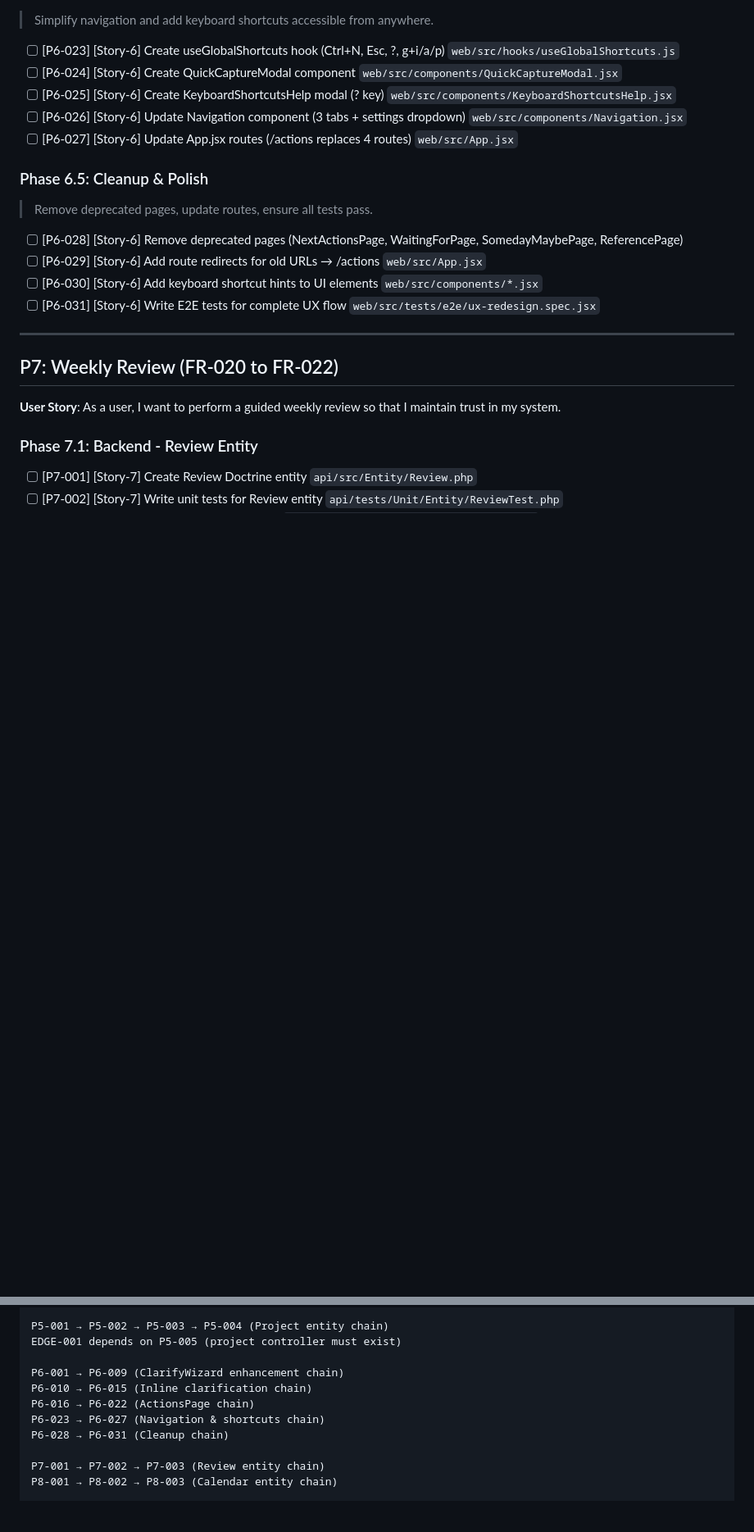
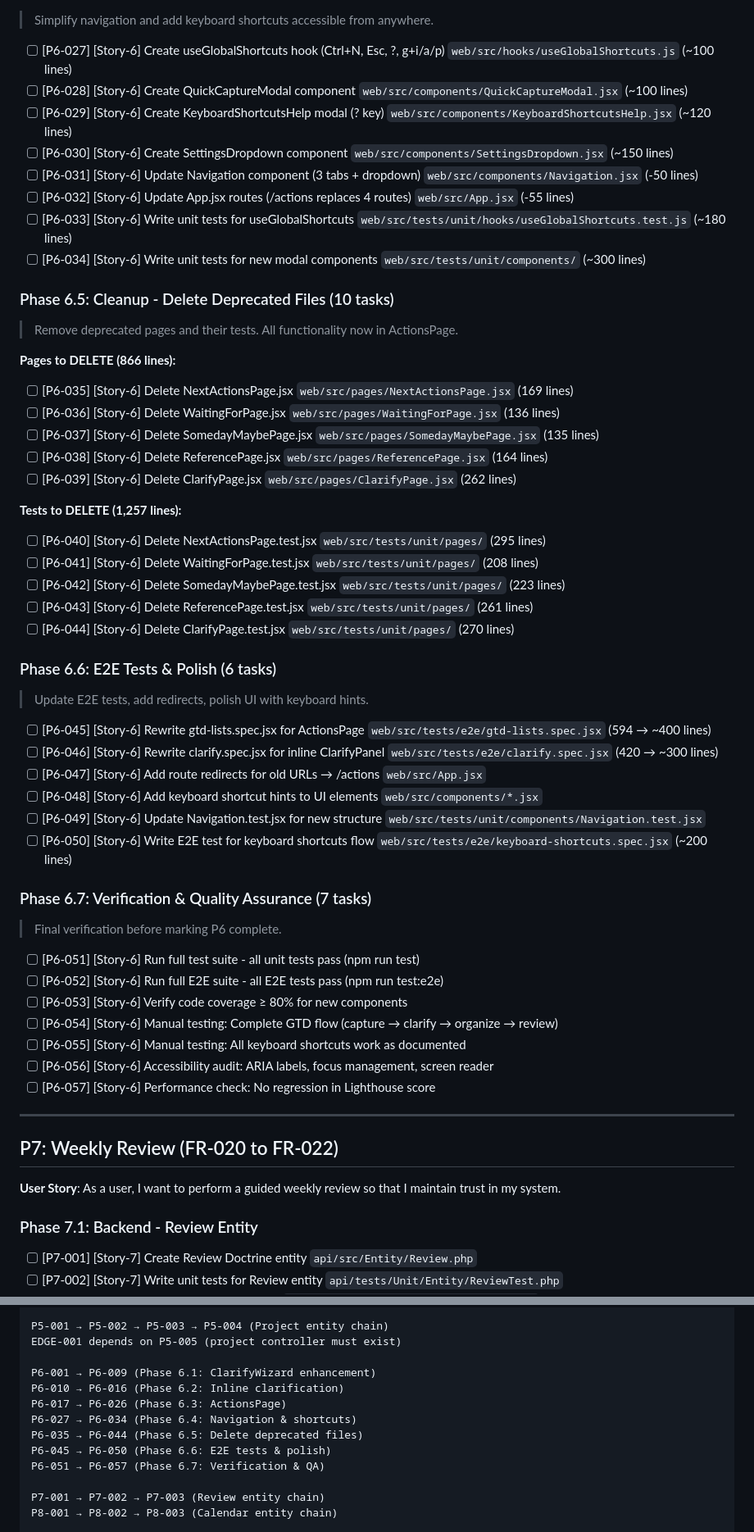
Before and after one commit to l3toII/todoDemo, a Markdown page: specs/001-gtd-todo-app/tasks.md, 2 parts joined by grey strips. Shown at 82% size. GitHub-like rendering; blank space fills up the shorter version.

```diff
--- a/specs/001-gtd-todo-app/tasks.md
+++ b/specs/001-gtd-todo-app/tasks.md
@@ -388,20 +402,55 @@ Per Constitution XVI, all features MUST be tracked as GitHub issues BEFORE imple
 
 > Simplify navigation and add keyboard shortcuts accessible from anywhere.
 
-- [ ] [P6-023] [Story-6] Create useGlobalShortcuts hook (Ctrl+N, Esc, ?, g+i/a/p) `web/src/hooks/useGlobalShortcuts.js`
-- [ ] [P6-024] [Story-6] Create QuickCaptureModal component `web/src/components/QuickCaptureModal.jsx`
-- [ ] [P6-025] [Story-6] Create KeyboardShortcutsHelp modal (? key) `web/src/components/KeyboardShortcutsHelp.jsx`
-- [ ] [P6-026] [Story-6] Update Navigation component (3 tabs + settings dropdown) `web/src/components/Navigation.jsx`
-- [ ] [P6-027] [Story-6] Update App.jsx routes (/actions replaces 4 routes) `web/src/App.jsx`
+- [ ] [P6-027] [Story-6] Create useGlobalShortcuts hook (Ctrl+N, Esc, ?, g+i/a/p) `web/src/hooks/useGlobalShortcuts.js` (~100 lines)
+- [ ] [P6-028] [Story-6] Create QuickCaptureModal component `web/src/components/QuickCaptureModal.jsx` (~100 lines)
+- [ ] [P6-029] [Story-6] Create KeyboardShortcutsHelp modal (? key) `web/src/components/KeyboardShortcutsHelp.jsx` (~120 lines)
+- [ ] [P6-030] [Story-6] Create SettingsDropdown component `web/src/components/SettingsDropdown.jsx` (~150 lines)
+- [ ] [P6-031] [Story-6] Update Navigation component (3 tabs + dropdown) `web/src/components/Navigation.jsx` (-50 lines)
+- [ ] [P6-032] [Story-6] Update App.jsx routes (/actions replaces 4 routes) `web/src/App.jsx` (-55 lines)
+- [ ] [P6-033] [Story-6] Write unit tests for useGlobalShortcuts `web/src/tests/unit/hooks/useGlobalShortcuts.test.js` (~180 lines)
+- [ ] [P6-034] [Story-6] Write unit tests for new modal components `web/src/tests/unit/components/` (~300 lines)
 
-### Phase 6.5: Cleanup & Polish
+### Phase 6.5: Cleanup - Delete Deprecated Files (10 tasks)
 
-> Remove deprecated pages, update routes, ensure all tests pass.
+> Remove deprecated pages and their tests. All functionality now in ActionsPage.
 
-- [ ] [P6-028] [Story-6] Remove deprecated pages (NextActionsPage, WaitingForPage, SomedayMaybePage, ReferencePage)
-- [ ] [P6-029] [Story-6] Add route redirects for old URLs → /actions `web/src/App.jsx`
-- [ ] [P6-030] [Story-6] Add keyboard shortcut hints to UI elements `web/src/components/*.jsx`
-- [ ] [P6-031] [Story-6] Write E2E tests for complete UX flow `web/src/tests/e2e/ux-redesign.spec.jsx`
+**Pages to DELETE (866 lines):**
+- [ ] [P6-035] [Story-6] Delete NextActionsPage.jsx `web/src/pages/NextActionsPage.jsx` (169 lines)
+- [ ] [P6-036] [Story-6] Delete WaitingForPage.jsx `web/src/pages/WaitingForPage.jsx` (136 lines)
+- [ ] [P6-037] [Story-6] Delete SomedayMaybePage.jsx `web/src/pages/SomedayMaybePage.jsx` (135 lines)
+- [ ] [P6-038] [Story-6] Delete ReferencePage.jsx `web/src/pages/ReferencePage.jsx` (164 lines)
+- [ ] [P6-039] [Story-6] Delete ClarifyPage.jsx `web/src/pages/ClarifyPage.jsx` (262 lines)
+
+**Tests to DELETE (1,257 lines):**
+- [ ] [P6-040] [Story-6] Delete NextActionsPage.test.jsx `web/src/tests/unit/pages/` (295 lines)
+- [ ] [P6-041] [Story-6] Delete WaitingForPage.test.jsx `web/src/tests/unit/pages/` (208 lines)
+- [ ] [P6-042] [Story-6] Delete SomedayMaybePage.test.jsx `web/src/tests/unit/pages/` (223 lines)
+- [ ] [P6-043] [Story-6] Delete ReferencePage.test.jsx `web/src/tests/unit/pages/` (261 lines)
+- [ ] [P6-044] [Story-6] Delete ClarifyPage.test.jsx `web/src/tests/unit/pages/` (270 lines)
+
+### Phase 6.6: E2E Tests & Polish (6 tasks)
+
+> Update E2E tests, add redirects, polish UI with keyboard hints.
+
+- [ ] [P6-045] [Story-6] Rewrite gtd-lists.spec.jsx for ActionsPage `web/src/tests/e2e/gtd-lists.spec.jsx` (594 → ~400 lines)
+- [ ] [P6-046] [Story-6] Rewrite clarify.spec.jsx for inline ClarifyPanel `web/src/tests/e2e/clarify.spec.jsx` (420 → ~300 lines)
+- [ ] [P6-047] [Story-6] Add route redirects for old URLs → /actions `web/src/App.jsx`
+- [ ] [P6-048] [Story-6] Add keyboard shortcut hints to UI elements `web/src/components/*.jsx`
+- [ ] [P6-049] [Story-6] Update Navigation.test.jsx for new structure `web/src/tests/unit/components/Navigation.test.jsx`
+- [ ] [P6-050] [Story-6] Write E2E test for keyboard shortcuts flow `web/src/tests/e2e/keyboard-shortcuts.spec.jsx` (~200 lines)
+
+### Phase 6.7: Verification & Quality Assurance (7 tasks)
+
+> Final verification before marking P6 complete.
+
+- [ ] [P6-051] [Story-6] Run full test suite - all unit tests pass (npm run test)
+- [ ] [P6-052] [Story-6] Run full E2E suite - all E2E tests pass (npm run test:e2e)
+- [ ] [P6-053] [Story-6] Verify code coverage ≥ 80% for new components
+- [ ] [P6-054] [Story-6] Manual testing: Complete GTD flow (capture → clarify → organize → review)
+- [ ] [P6-055] [Story-6] Manual testing: All keyboard shortcuts work as documented
+- [ ] [P6-056] [Story-6] Accessibility audit: ARIA labels, focus management, screen reader
+- [ ] [P6-057] [Story-6] Performance check: No regression in Lighthouse score
 
 ---
 
@@ -546,11 +595,13 @@ P4-014 → P4-015 → P4-016 → P4-017 → P4-018 (GTD list views, after P4-006
 P5-001 → P5-002 → P5-003 → P5-004 (Project entity chain)
 EDGE-001 depends on P5-005 (project controller must exist)
 
-P6-001 → P6-009 (ClarifyWizard enhancement chain)
-P6-010 → P6-015 (Inline clarification chain)
-P6-016 → P6-022 (ActionsPage chain)
-P6-023 → P6-027 (Navigation & shortcuts chain)
-P6-028 → P6-031 (Cleanup chain)
+P6-001 → P6-009 (Phase 6.1: ClarifyWizard enhancement)
+P6-010 → P6-016 (Phase 6.2: Inline clarification)
+P6-017 → P6-026 (Phase 6.3: ActionsPage)
+P6-027 → P6-034 (Phase 6.4: Navigation & shortcuts)
+P6-035 → P6-044 (Phase 6.5: Delete deprecated files)
+P6-045 → P6-050 (Phase 6.6: E2E tests & polish)
+P6-051 → P6-057 (Phase 6.7: Verification & QA)
 
 P7-001 → P7-002 → P7-003 (Review entity chain)
 P8-001 → P8-002 → P8-003 (Calendar entity chain)
```
Also changed, not shown: other parts of specs/001-gtd-todo-app/tasks.md (+31 -17 lines).
